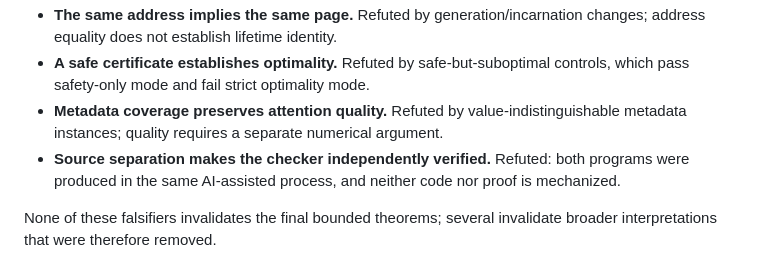
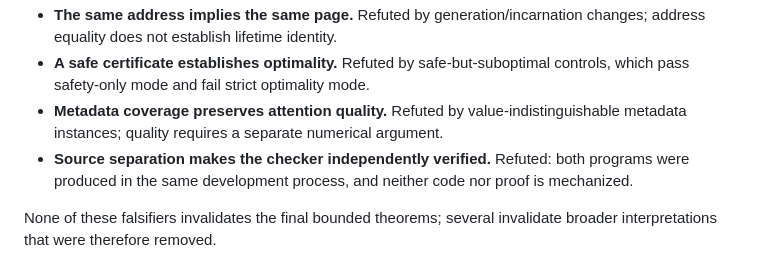
Before and after one commit to Haoyi-Zhang/PageReuse, a Markdown page: docs/novelty-assessment.md, the part around the change. Drawn GitHub-style.

```diff
--- a/docs/novelty-assessment.md
+++ b/docs/novelty-assessment.md
@@ -39,7 +39,7 @@ At zero visit price, longest feasible reuse has a tight factor-two descriptor-pu
 - **The same address implies the same page.** Refuted by generation/incarnation changes; address equality does not establish lifetime identity.
 - **A safe certificate establishes optimality.** Refuted by safe-but-suboptimal controls, which pass safety-only mode and fail strict optimality mode.
 - **Metadata coverage preserves attention quality.** Refuted by value-indistinguishable metadata instances; quality requires a separate numerical argument.
-- **Source separation makes the checker independently verified.** Refuted: both programs were produced in the same AI-assisted process, and neither code nor proof is mechanized.
+- **Source separation makes the checker independently verified.** Refuted: both programs were produced in the same development process, and neither code nor proof is mechanized.
 
 None of these falsifiers invalidates the final bounded theorems; several invalidate broader interpretations that were therefore removed.
 
```
Also changed, not shown: README.md (+2 -2 lines), docs/model.md (+1 -1 lines).
